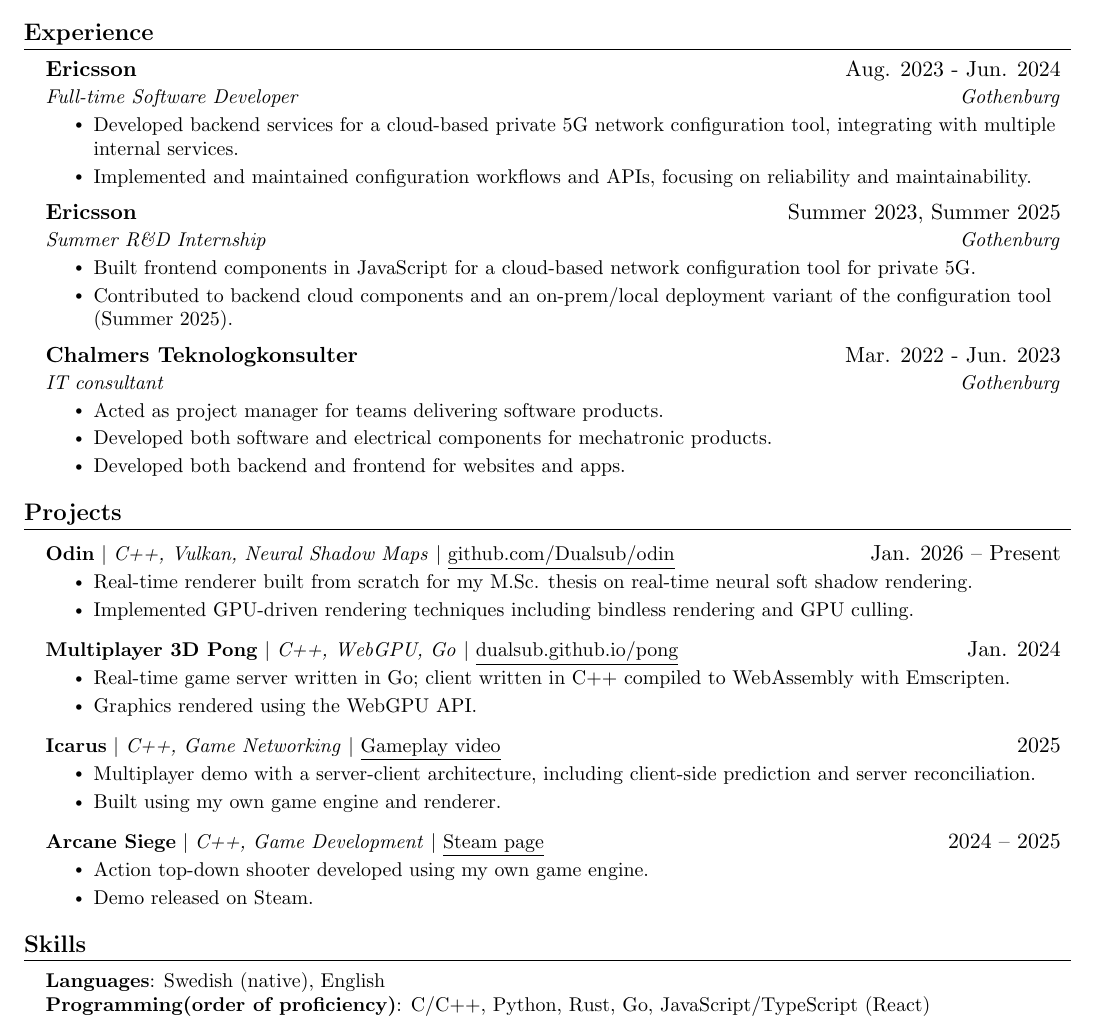
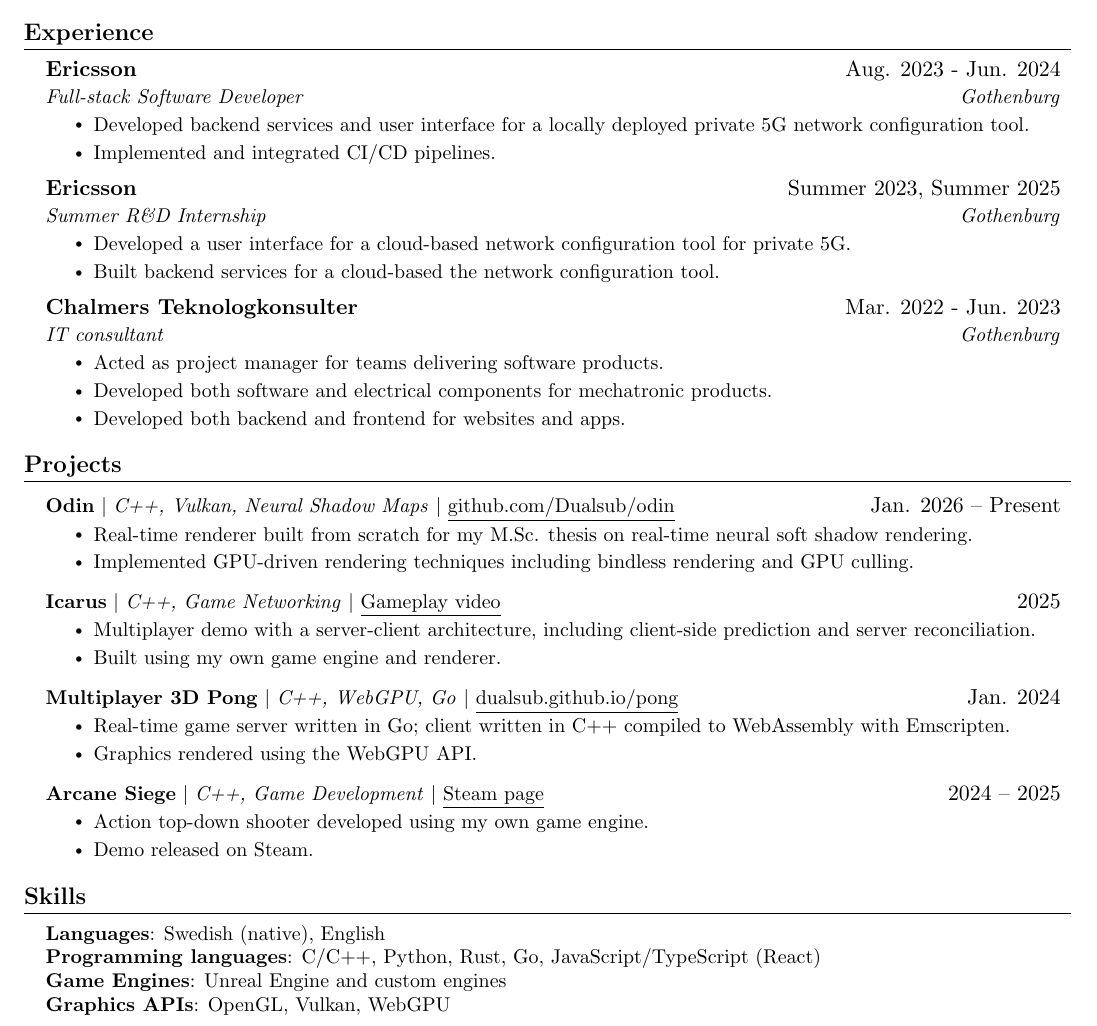
Before and after one commit to Dualsub/cv, a LaTeX document (main.tex): part of the page, cut so that both start at the same text. Compiled offline with pdfLaTeX.

Commit message:
Update job titles and project descriptions for clarity; add Multiplayer 3D Pong project details

```diff
--- a/main.tex
+++ b/main.tex
@@ -137,18 +137,18 @@
 
 \resumeSubheading
 {Ericsson}{Aug. 2023 - Jun. 2024}
-{Full-time Software Developer}{Gothenburg}
+{Full-stack Software Developer}{Gothenburg}
 \resumeItemListStart
-\resumeItem{Developed backend services for a cloud-based private 5G network configuration tool, integrating with multiple internal services.}
-\resumeItem{Implemented and maintained configuration workflows and APIs, focusing on reliability and maintainability.}
+\resumeItem{Developed backend services and user interface for a locally deployed private 5G network configuration tool.}
+\resumeItem{Implemented and integrated CI/CD pipelines.}
 \resumeItemListEnd
 
 \resumeSubheading
 {Ericsson}{Summer 2023, Summer 2025}
 {Summer R\&D Internship}{Gothenburg}
 \resumeItemListStart
-\resumeItem{Built frontend components in JavaScript for a cloud-based network configuration tool for private 5G.}
-\resumeItem{Contributed to backend cloud components and an on-prem/local deployment variant of the configuration tool (Summer 2025).}
+\resumeItem{Developed a user interface for a cloud-based network configuration tool for private 5G.}
+\resumeItem{Built backend services for a cloud-based the network configuration tool.}
 \resumeItemListEnd
 
 \resumeSubheading
@@ -183,18 +183,19 @@
 % \resumeItemListEnd
 
 % --- Networking / Systems (relevant for backend-ish and telecom adjacent roles) ---
-\resumeProjectHeading
-{\textbf{Multiplayer 3D Pong} $|$ \emph{C++, WebGPU, Go} $|$ \href{https://dualsub.github.io/pong/}{\underline{dualsub.github.io/pong}}}{Jan. 2024}
-\resumeItemListStart
-\resumeItem{Real-time game server written in Go; client written in C++ compiled to WebAssembly with Emscripten.}
-\resumeItem{Graphics rendered using the WebGPU API.}
-\resumeItemListEnd
 
 \resumeProjectHeading
 {\textbf{Icarus} $|$ \emph{C++, Game Networking} $|$ \href{https://streamable.com/kr6nop}{\underline{Gameplay video}}}{2025}
 \resumeItemListStart
 \resumeItem{Multiplayer demo with a server-client architecture, including client-side prediction and server reconciliation.}
 \resumeItem{Built using my own game engine and renderer.}
+\resumeItemListEnd
+
+\resumeProjectHeading
+{\textbf{Multiplayer 3D Pong} $|$ \emph{C++, WebGPU, Go} $|$ \href{https://dualsub.github.io/pong/}{\underline{dualsub.github.io/pong}}}{Jan. 2024}
+\resumeItemListStart
+\resumeItem{Real-time game server written in Go; client written in C++ compiled to WebAssembly with Emscripten.}
+\resumeItem{Graphics rendered using the WebGPU API.}
 \resumeItemListEnd
 
 % --- Shipped / Public-facing (strong signal for many roles) ---
@@ -254,7 +255,11 @@
 %-----------SKILLS-----------
 \section{Skills}
 \begin{itemize}[leftmargin=0.15in, label={}]
-  \small{\item{ \textbf{Languages}{: Swedish (native), English} \\ \textbf{Programming(order of proficiency)}{: C/C++, Python, Rust, Go, JavaScript/TypeScript (React)} \\ }}
+  \small{\item{
+        \textbf{Languages}{: Swedish (native), English} \\
+        \textbf{Programming languages}{: C/C++, Python, Rust, Go, JavaScript/TypeScript (React)} \\
+        \textbf{Game Engines}{: Unreal Engine and custom engines} \\ }}
+        \textbf{Graphics APIs}{: OpenGL, Vulkan, WebGPU} \\
 \end{itemize}
 
 \end{document}
```
